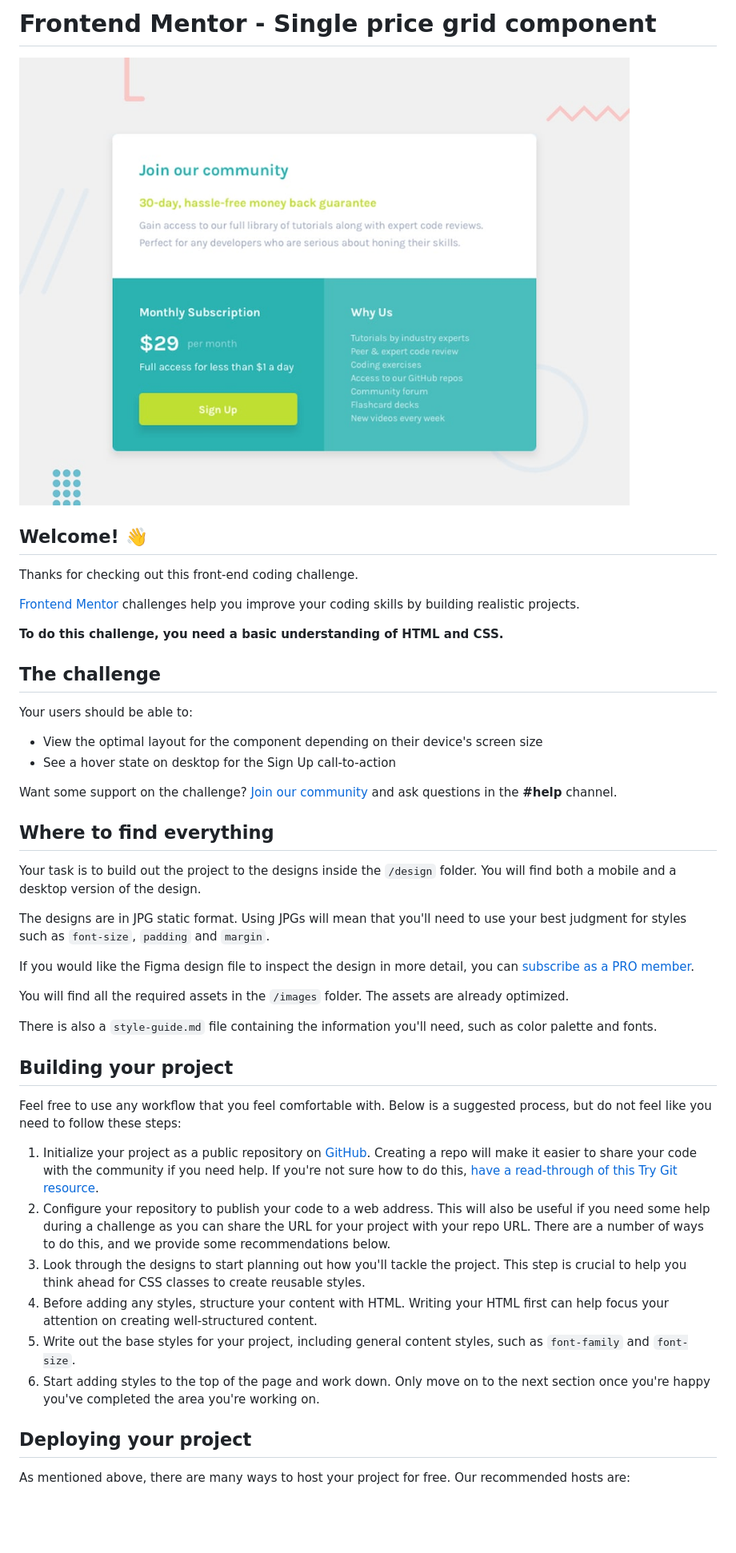
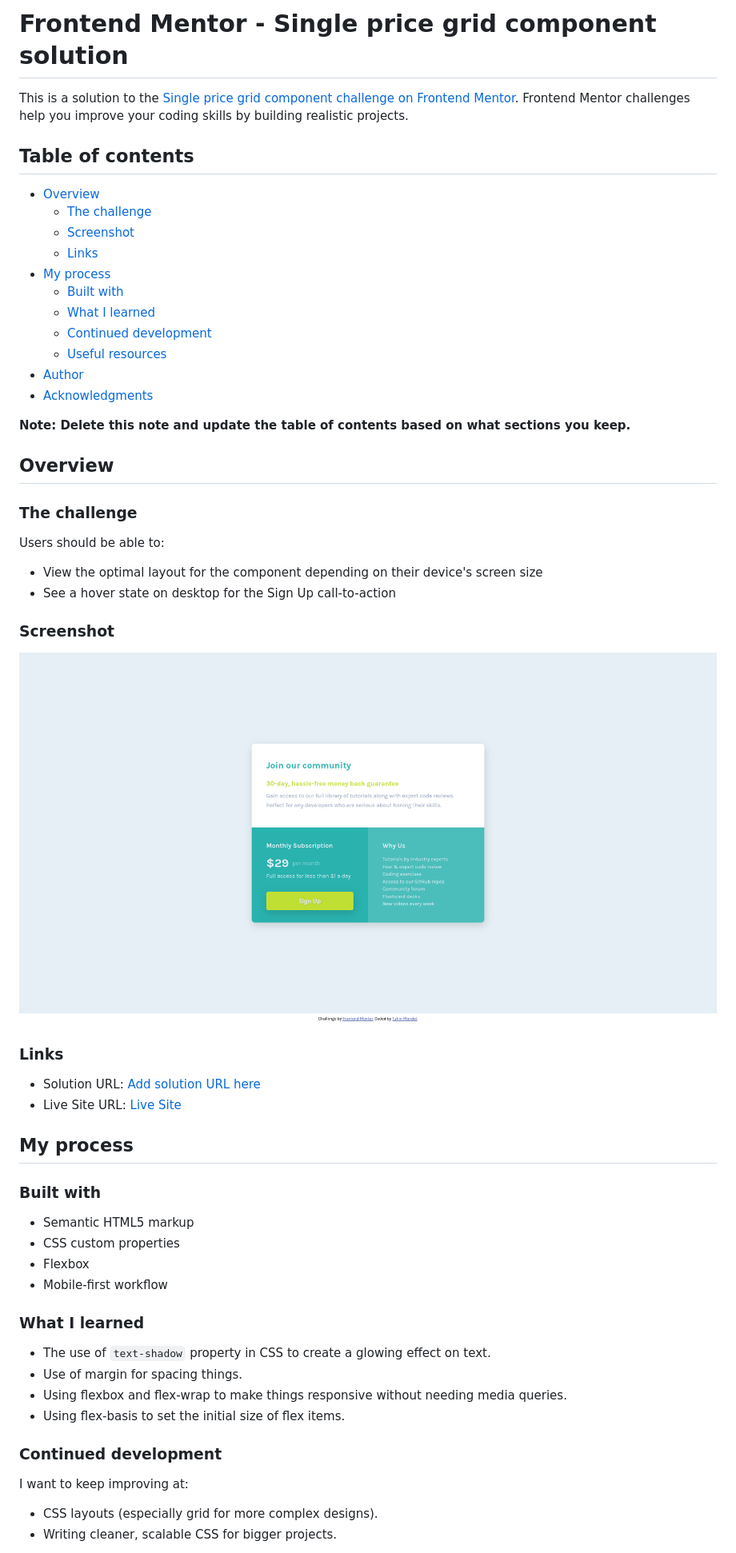
Before and after one commit to MandalTuhin/single-price-grid-component-main, a Markdown page: README.md, the part around the change printed below. Shown: that part at 80% size. GitHub-like rendering; pictures changed too: screenshot.png (added); blank space fills up the shorter version.

```diff
--- a/README.md
+++ b/README.md
@@ -1,48 +1,61 @@
-# Frontend Mentor - Single price grid component
+# Frontend Mentor - Single price grid component solution
 
-![Design preview for the Single price grid component coding challenge](preview.jpg)
+This is a solution to the [Single price grid component challenge on Frontend Mentor](https://www.frontendmentor.io/challenges/single-price-grid-component-5ce41129d0ff452fec5abbbc). Frontend Mentor challenges help you improve your coding skills by building realistic projects.
 
-## Welcome! 👋
+## Table of contents
 
-Thanks for checking out this front-end coding challenge.
+- [Overview](#overview)
+  - [The challenge](#the-challenge)
+  - [Screenshot](#screenshot)
+  - [Links](#links)
+- [My process](#my-process)
+  - [Built with](#built-with)
+  - [What I learned](#what-i-learned)
+  - [Continued development](#continued-development)
+  - [Useful resources](#useful-resources)
+- [Author](#author)
+- [Acknowledgments](#acknowledgments)
 
-[Frontend Mentor](https://www.frontendmentor.io) challenges help you improve your coding skills by building realistic projects.
+**Note: Delete this note and update the table of contents based on what sections you keep.**
 
-**To do this challenge, you need a basic understanding of HTML and CSS.**
+## Overview
 
-## The challenge
+### The challenge
 
-Your users should be able to:
+Users should be able to:
 
 - View the optimal layout for the component depending on their device's screen size
 - See a hover state on desktop for the Sign Up call-to-action
 
-Want some support on the challenge? [Join our community](https://www.frontendmentor.io/community) and ask questions in the **#help** channel.
+### Screenshot
 
-## Where to find everything
+![Screenshot of the design](./screenshot.png)
 
-Your task is to build out the project to the designs inside the `/design` folder. You will find both a mobile and a desktop version of the design.
+### Links
 
-The designs are in JPG static format. Using JPGs will mean that you'll need to use your best judgment for styles such as `font-size`, `padding` and `margin`.
+- Solution URL: [Add solution URL here](https://your-solution-url.com)
+- Live Site URL: [Live Site](https://single-price-grid-component-main-tm.netlify.app/)
 
-If you would like the Figma design file to inspect the design in more detail, you can [subscribe as a PRO member](https://www.frontendmentor.io/pro).
+## My process
 
-You will find all the required assets in the `/images` folder. The assets are already optimized.
+### Built with
 
-There is also a `style-guide.md` file containing the information you'll need, such as color palette and fonts.
+- Semantic HTML5 markup
+- CSS custom properties
+- Flexbox
+- Mobile-first workflow
 
-## Building your project
+### What I learned
 
-Feel free to use any workflow that you feel comfortable with. Below is a suggested process, but do not feel like you need to follow these steps:
+- The use of `text-shadow` property in CSS to create a glowing effect on text.
+- Use of margin for spacing things.
+- Using flexbox and flex-wrap to make things responsive without needing media queries.
+- Using flex-basis to set the initial size of flex items.
 
-1. Initialize your project as a public repository on [GitHub](https://github.com/). Creating a repo will make it easier to share your code with the community if you need help. If you're not sure how to do this, [have a read-through of this Try Git resource](https://try.github.io/).
-2. Configure your repository to publish your code to a web address. This will also be useful if you need some help during a challenge as you can share the URL for your project with your repo URL. There are a number of ways to do this, and we provide some recommendations below.
-3. Look through the designs to start planning out how you'll tackle the project. This step is crucial to help you think ahead for CSS classes to create reusable styles.
-4. Before adding any styles, structure your content with HTML. Writing your HTML first can help focus your attention on creating well-structured content.
-5. Write out the base styles for your project, including general content styles, such as `font-family` and `font-size`.
-6. Start adding styles to the top of the page and work down. Only move on to the next section once you're happy you've completed the area you're working on.
+### Continued development
 
-## Deploying your project
+I want to keep improving at:
 
-As mentioned above, there are many ways to host your project for free. Our recommended hosts are:
+- CSS layouts (especially grid for more complex designs).
+- Writing cleaner, scalable CSS for bigger projects.
 
```
Also changed, not shown: other parts of README.md (+8 -35 lines).
